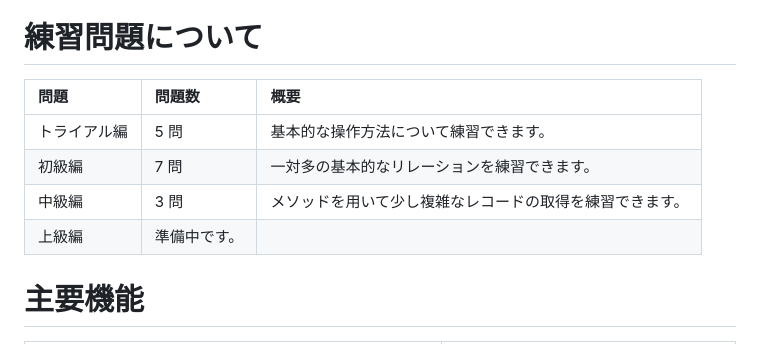
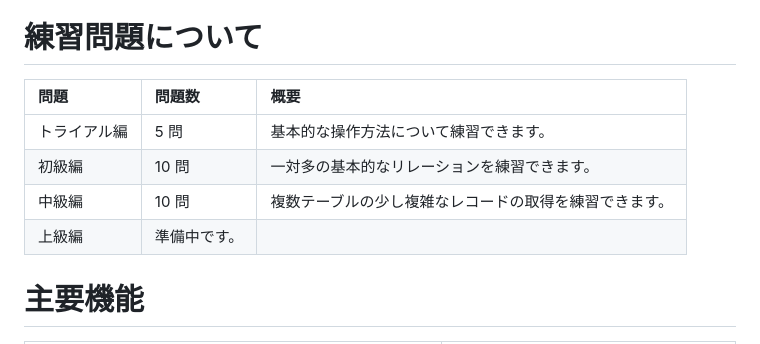
Before and after one commit to k-suke39/activerecorder_back, a Markdown page: README.md, the part around the change. Rendered like a GitHub page.

Commit message:
📝 update: READMEの変更

```diff
--- a/README.md
+++ b/README.md
@@ -39,12 +39,12 @@ https://current-user.vercel.app/
 
 # 練習問題について
 
-| 問題         | 問題数       | 概要                                                     |
-| :----------- | :----------- | :------------------------------------------------------- |
-| トライアル編 | 5 問         | 基本的な操作方法について練習できます。                   |
-| 初級編       | 7 問         | 一対多の基本的なリレーションを練習できます。             |
-| 中級編       | 3 問         | メソッドを用いて少し複雑なレコードの取得を練習できます。 |
-| 上級編       | 準備中です。 |                                                          |
+| 問題         | 問題数       | 概要                                                   |
+| :----------- | :----------- | :----------------------------------------------------- |
+| トライアル編 | 5 問         | 基本的な操作方法について練習できます。                 |
+| 初級編       | 10 問        | 一対多の基本的なリレーションを練習できます。           |
+| 中級編       | 10 問        | 複数テーブルの少し複雑なレコードの取得を練習できます。 |
+| 上級編       | 準備中です。 |                                                        |
 
 # 主要機能
 
```
